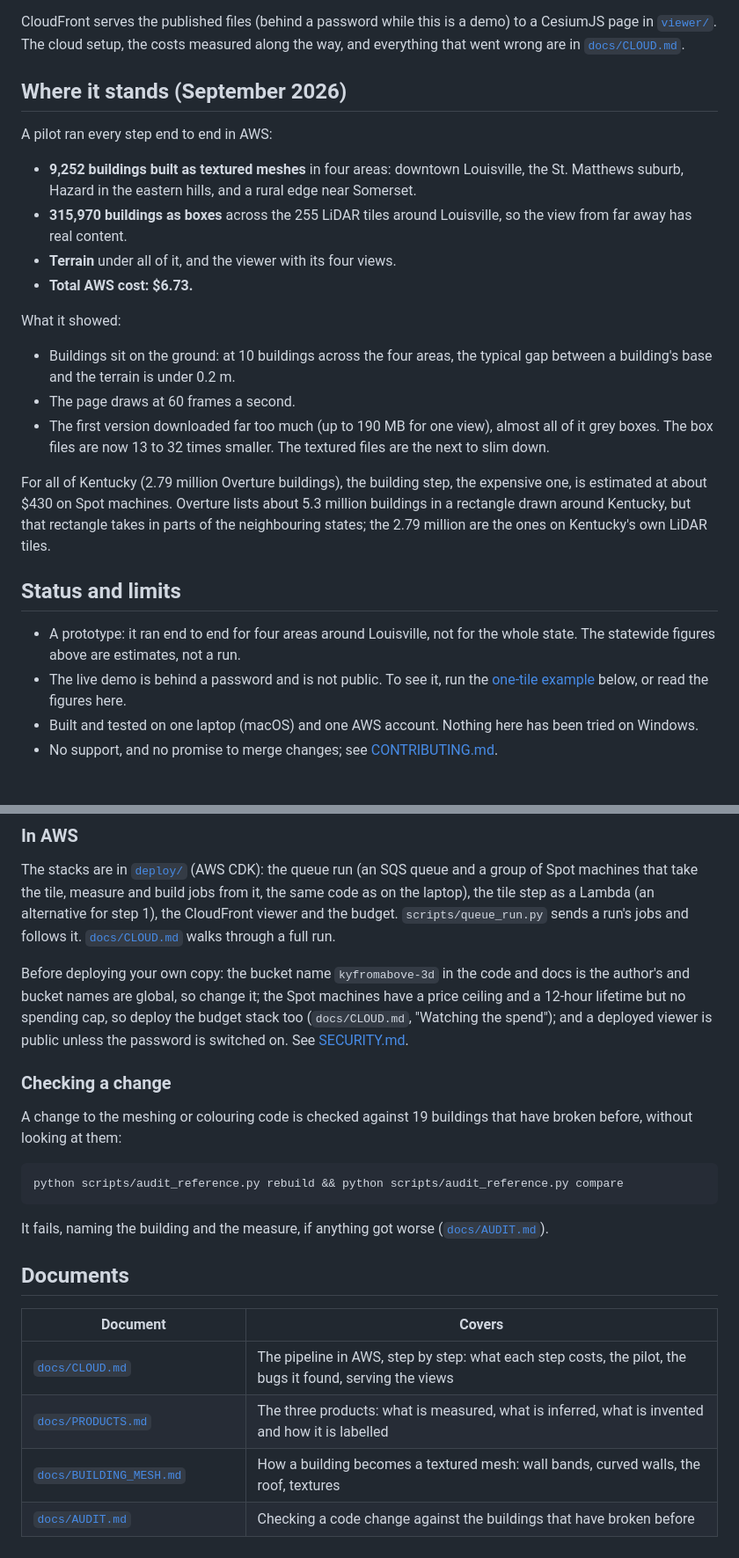
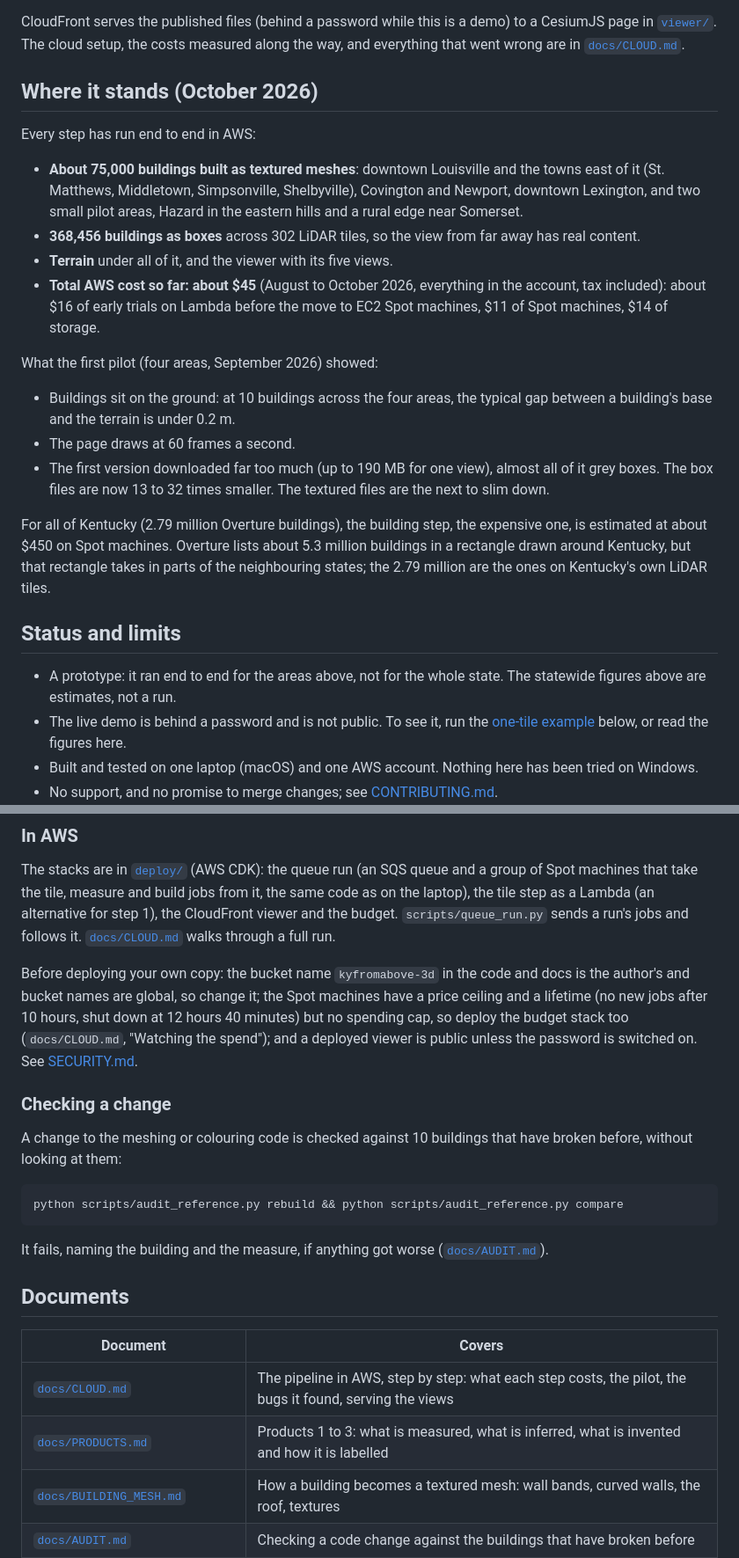
Before and after one commit to mwkorver/kyfromabove-3d, a Markdown page: README.md, 2 parts joined by grey strips. Shown at 88% size. Drawn GitHub-style; blank space fills up the shorter version.

Commit message:
README: October figures (areas, counts, cost so far), borrowed fill, $450 statewide, 430 tests, 10 audit buildings; s3_compare README: data not checked in, base map, photo source

````diff
--- a/README.md
+++ b/README.md
@@ -68,19 +70,22 @@ demo) to a CesiumJS page in [`viewer/`](viewer/). The cloud setup, the costs
 measured along the way, and everything that went wrong are in
 [`docs/CLOUD.md`](docs/CLOUD.md).
 
-## Where it stands (September 2026)
+## Where it stands (October 2026)
 
-A pilot ran every step end to end in AWS:
+Every step has run end to end in AWS:
 
-- **9,252 buildings built as textured meshes** in four areas: downtown
-  Louisville, the St. Matthews suburb, Hazard in the eastern hills, and a
-  rural edge near Somerset.
-- **315,970 buildings as boxes** across the 255 LiDAR tiles around
-  Louisville, so the view from far away has real content.
-- **Terrain** under all of it, and the viewer with its four views.
-- **Total AWS cost: $6.73.**
+- **About 75,000 buildings built as textured meshes**: downtown Louisville
+  and the towns east of it (St. Matthews, Middletown, Simpsonville,
+  Shelbyville), Covington and Newport, downtown Lexington, and two small
+  pilot areas, Hazard in the eastern hills and a rural edge near Somerset.
+- **368,456 buildings as boxes** across 302 LiDAR tiles, so the view from
+  far away has real content.
+- **Terrain** under all of it, and the viewer with its five views.
+- **Total AWS cost so far: about $45** (August to October 2026, everything
+  in the account, tax included): about $16 of early trials on Lambda before
+  the move to EC2 Spot machines, $11 of Spot machines, $14 of storage.
 
-What it showed:
+What the first pilot (four areas, September 2026) showed:
 
 - Buildings sit on the ground: at 10 buildings across the four areas, the
   typical gap between a building's base and the terrain is under 0.2 m.
@@ -90,15 +95,15 @@ What it showed:
   The textured files are the next to slim down.
 
 For all of Kentucky (2.79 million Overture buildings), the building step,
-the expensive one, is estimated at about $430 on Spot machines. Overture
+the expensive one, is estimated at about $450 on Spot machines. Overture
 lists about 5.3 million buildings in a rectangle drawn around Kentucky, but
 that rectangle takes in parts of the neighbouring states; the 2.79 million
 are the ones on Kentucky's own LiDAR tiles.
 
 ## Status and limits
 
-- A prototype: it ran end to end for four areas around Louisville, not for the
-  whole state. The statewide figures above are estimates, not a run.
+- A prototype: it ran end to end for the areas above, not for the whole
+  state. The statewide figures above are estimates, not a run.
 - The live demo is behind a password and is not public. To see it, run the
   [one-tile example](#one-tile-on-a-laptop) below, or read the figures here.
 - Built and tested on one laptop (macOS) and one AWS account. Nothing here has
@@ -198,13 +203,14 @@ jobs from it, the same code as on the laptop), the tile step as a Lambda
 
 Before deploying your own copy: the bucket name `kyfromabove-3d` in the code
 and docs is the author's and bucket names are global, so change it; the Spot
-machines have a price ceiling and a 12-hour lifetime but no spending cap, so
+machines have a price ceiling and a lifetime (no new jobs after 10 hours,
+shut down at 12 hours 40 minutes) but no spending cap, so
 deploy the budget stack too (`docs/CLOUD.md`, "Watching the spend"); and a deployed viewer is public unless the password is switched on. See
 [SECURITY.md](SECURITY.md).
 
 ### Checking a change
 
-A change to the meshing or colouring code is checked against 19 buildings
+A change to the meshing or colouring code is checked against 10 buildings
 that have broken before, without looking at them:
 
 ```bash
@@ -219,7 +225,7 @@ It fails, naming the building and the measure, if anything got worse
 | Document | Covers |
 |---|---|
 | [`docs/CLOUD.md`](docs/CLOUD.md) | The pipeline in AWS, step by step: what each step costs, the pilot, the bugs it found, serving the views |
-| [`docs/PRODUCTS.md`](docs/PRODUCTS.md) | The three products: what is measured, what is inferred, what is invented and how it is labelled |
+| [`docs/PRODUCTS.md`](docs/PRODUCTS.md) | Products 1 to 3: what is measured, what is inferred, what is invented and how it is labelled |
 | [`docs/BUILDING_MESH.md`](docs/BUILDING_MESH.md) | How a building becomes a textured mesh: wall bands, curved walls, the roof, textures |
 | [`docs/AUDIT.md`](docs/AUDIT.md) | Checking a code change against the buildings that have broken before |
 | [`docs/DOWNTOWN_RUN.md`](docs/DOWNTOWN_RUN.md) | Every footprint of downtown Louisville, built as a batch on a laptop |
````
Also changed, not shown: other parts of README.md (+10 -6 lines), viewers/s3_compare/README.md (+9 -4 lines).
